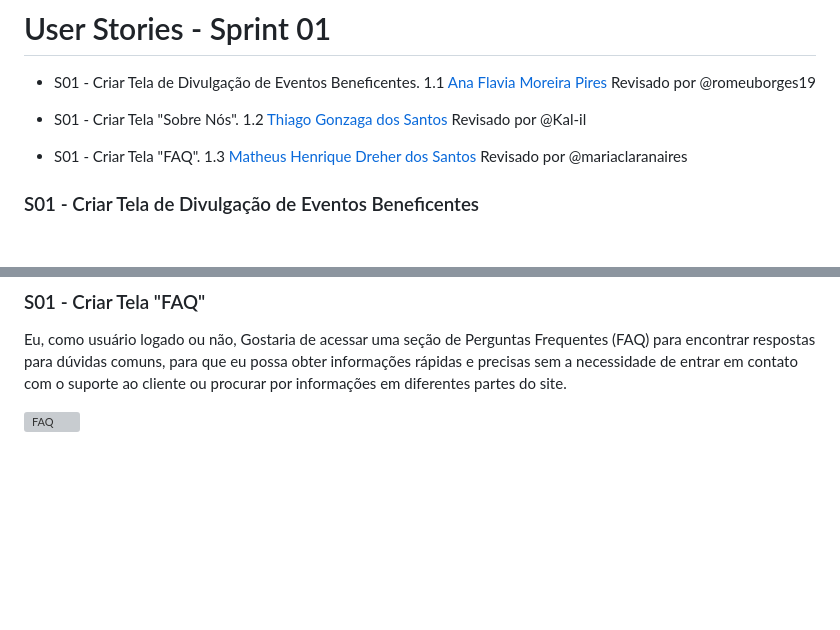
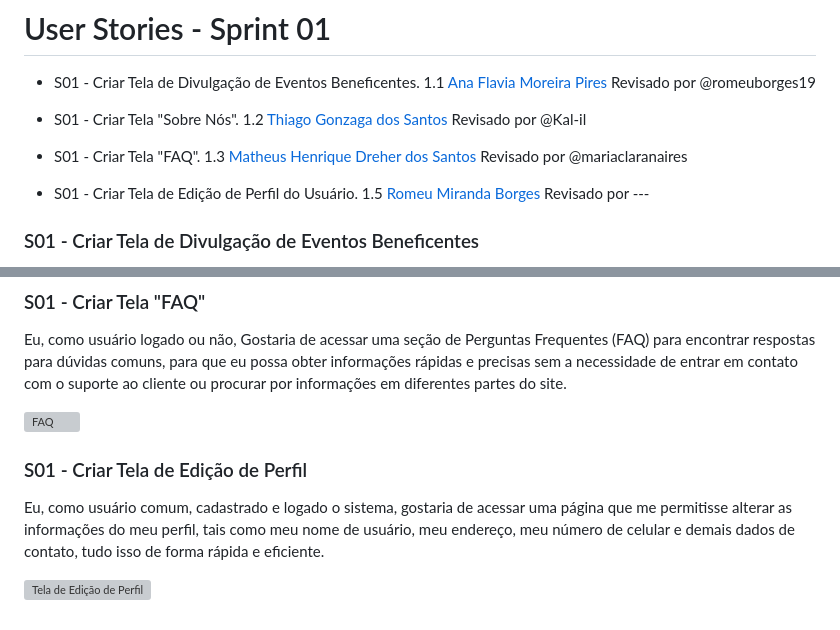
Before and after one commit to Kal-il/ES-2023_2-Adoteme, a Markdown page: README.md, 2 parts joined by grey strips. Rendered like a GitHub page; blank space fills up the shorter version; grey boxes are pictures that could not be loaded.

Commit message:
docs: registrando na documentação user story de tela de criação de perfil

```diff
--- a/README.md
+++ b/README.md
@@ -1354,6 +1354,9 @@ O sistema exibe uma mensagem indicando que o usuário não tem processos de ado
 - S01 - Criar Tela "FAQ". 1.3 [Matheus Henrique Dreher dos Santos](https://github.com/MatheusDreher) Revisado por @mariaclaranaires
 
 
+- S01 - Criar Tela de Edição de Perfil do Usuário. 1.5 [Romeu Miranda Borges](https://github.com/romeuborges19) Revisado por ---
+
+
 
 
 
@@ -1381,3 +1384,9 @@ Eu, como usuário logado ou não, Gostaria de acessar uma seção de Perguntas F
 <br>
 
 ![FAQ](https://uploaddeimagens.com.br/images/004/658/710/full/FAQ.png?1699404200)
+
+### S01 - Criar Tela de Edição de Perfil
+
+Eu, como usuário comum, cadastrado e logado o sistema, gostaria de acessar uma página que me permitisse alterar as informações do meu perfil, tais como meu nome de usuário, meu endereço, meu número de celular e demais dados de contato, tudo isso de forma rápida e eficiente.
+
+![Tela de Edição de Perfil](https://uploaddeimagens.com.br/images/004/658/775/full/login_%28_%29_%281%29.png?1699412087)
```
